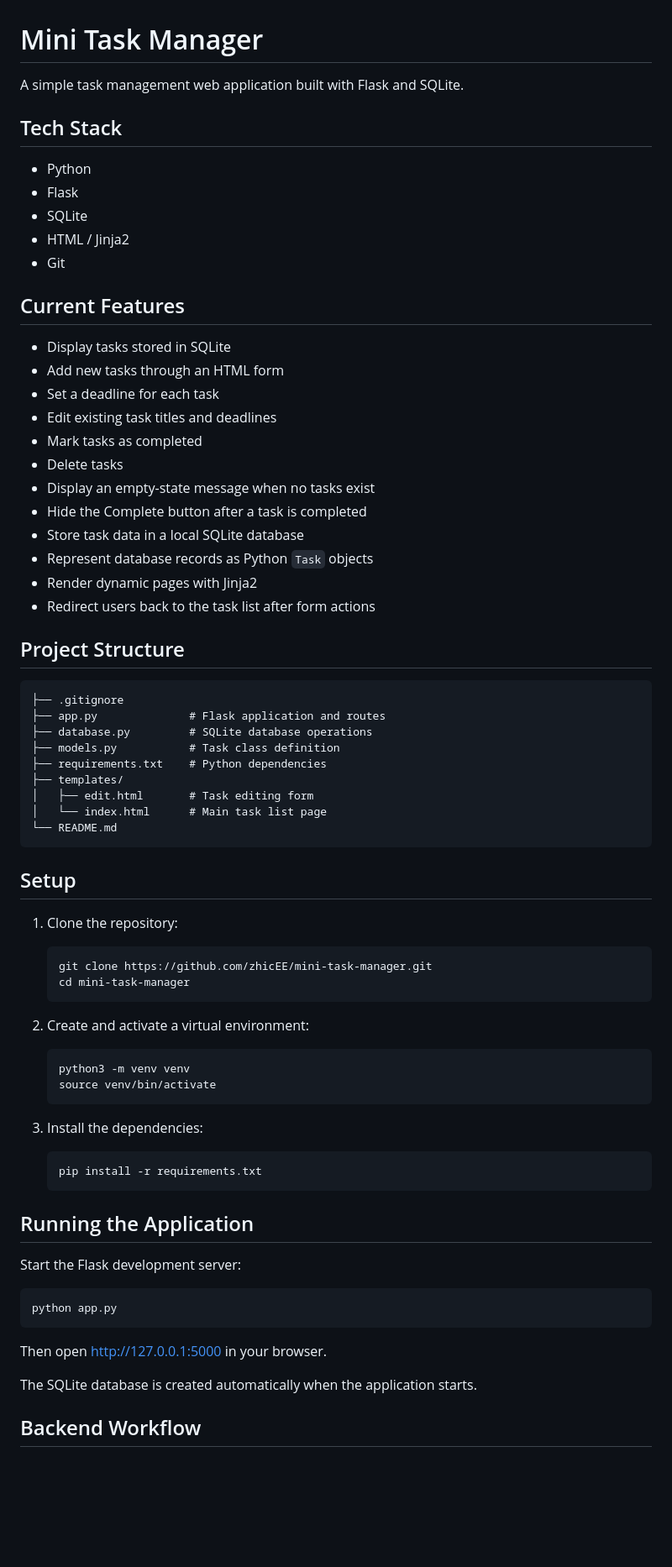
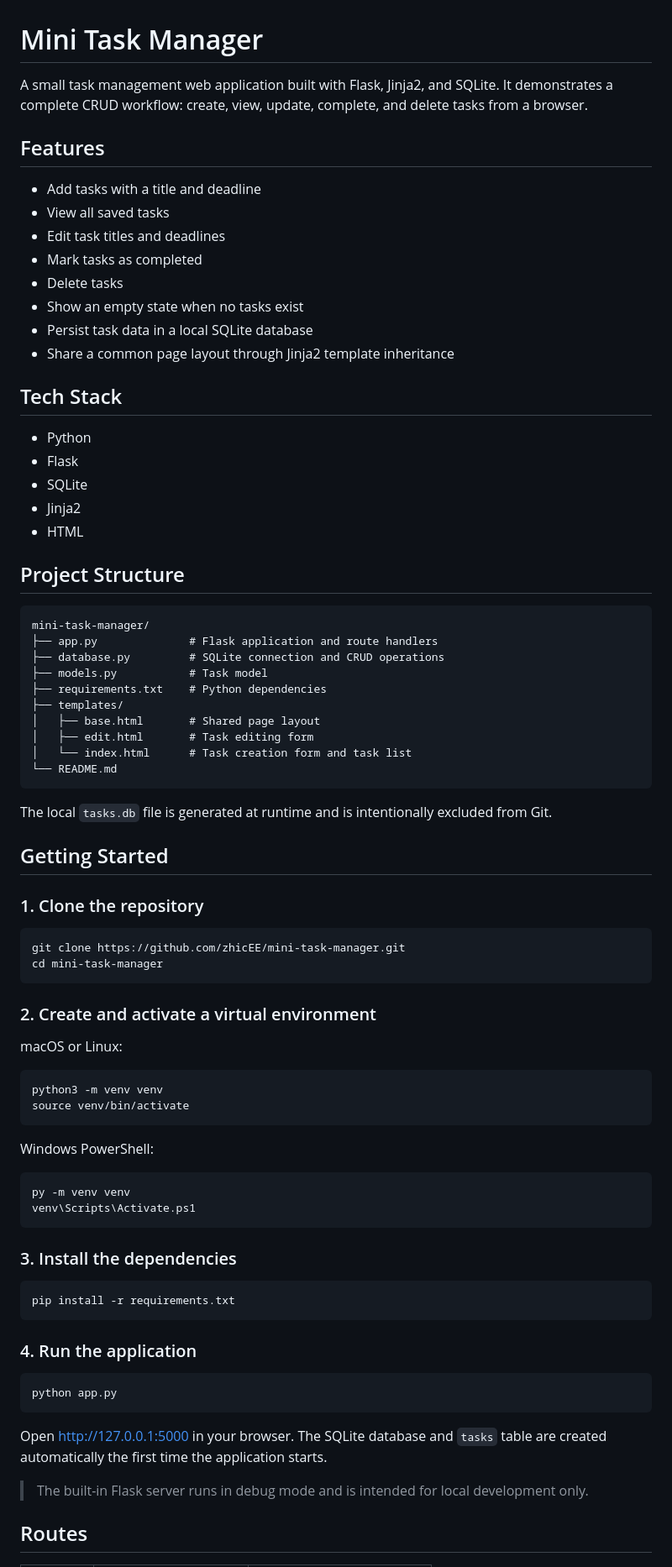
Before and after one commit to zhicEE/mini-task-manager, a Markdown page: README.md, the part around one of its changes. Shown at 84% size. Rendered like a GitHub page; blank space fills up the shorter version.

````diff
--- a/README.md
+++ b/README.md
@@ -1,77 +1,83 @@
 # Mini Task Manager
 
-A simple task management web application built with Flask and SQLite.
+A small task management web application built with Flask, Jinja2, and SQLite. It demonstrates a complete CRUD workflow: create, view, update, complete, and delete tasks from a browser.
+
+## Features
+
+- Add tasks with a title and deadline
+- View all saved tasks
+- Edit task titles and deadlines
+- Mark tasks as completed
+- Delete tasks
+- Show an empty state when no tasks exist
+- Persist task data in a local SQLite database
+- Share a common page layout through Jinja2 template inheritance
 
 ## Tech Stack
 
 - Python
 - Flask
 - SQLite
-- HTML / Jinja2
-- Git
-
-## Current Features
-
-- Display tasks stored in SQLite
-- Add new tasks through an HTML form
-- Set a deadline for each task
-- Edit existing task titles and deadlines
-- Mark tasks as completed
-- Delete tasks
-- Display an empty-state message when no tasks exist
-- Hide the Complete button after a task is completed
-- Store task data in a local SQLite database
-- Represent database records as Python `Task` objects
-- Render dynamic pages with Jinja2
-- Redirect users back to the task list after form actions
+- Jinja2
+- HTML
 
 ## Project Structure
 
 ```text
-├── .gitignore
-├── app.py              # Flask application and routes
-├── database.py         # SQLite database operations
-├── models.py           # Task class definition
+mini-task-manager/
+├── app.py              # Flask application and route handlers
+├── database.py         # SQLite connection and CRUD operations
+├── models.py           # Task model
 ├── requirements.txt    # Python dependencies
 ├── templates/
+│   ├── base.html       # Shared page layout
 │   ├── edit.html       # Task editing form
-│   └── index.html      # Main task list page
+│   └── index.html      # Task creation form and task list
 └── README.md
 ```
 
-## Setup
+The local `tasks.db` file is generated at runtime and is intentionally excluded from Git.
 
-1. Clone the repository:
+## Getting Started
 
-   ```bash
-   git clone https://github.com/zhicEE/mini-task-manager.git
-   cd mini-task-manager
-   ```
+### 1. Clone the repository
 
-2. Create and activate a virtual environment:
+```bash
+git clone https://github.com/zhicEE/mini-task-manager.git
+cd mini-task-manager
+```
 
-   ```bash
-   python3 -m venv venv
-   source venv/bin/activate
-   ```
+### 2. Create and activate a virtual environment
 
-3. Install the dependencies:
+macOS or Linux:
 
-   ```bash
-   pip install -r requirements.txt
-   ```
+```bash
+python3 -m venv venv
+source venv/bin/activate
+```
 
-## Running the Application
+Windows PowerShell:
 
-Start the Flask development server:
+```powershell
+py -m venv venv
+venv\Scripts\Activate.ps1
+```
+
+### 3. Install the dependencies
+
+```bash
+pip install -r requirements.txt
+```
+
+### 4. Run the application
 
 ```bash
 python app.py
 ```
 
-Then open <http://127.0.0.1:5000> in your browser.
+Open <http://127.0.0.1:5000> in your browser. The SQLite database and `tasks` table are created automatically the first time the application starts.
 
-The SQLite database is created automatically when the application starts.
+> The built-in Flask server runs in debug mode and is intended for local development only.
 
-## Backend Workflow
+## Routes
 
````
Also changed, not shown: other parts of README.md (+47 -71 lines).
